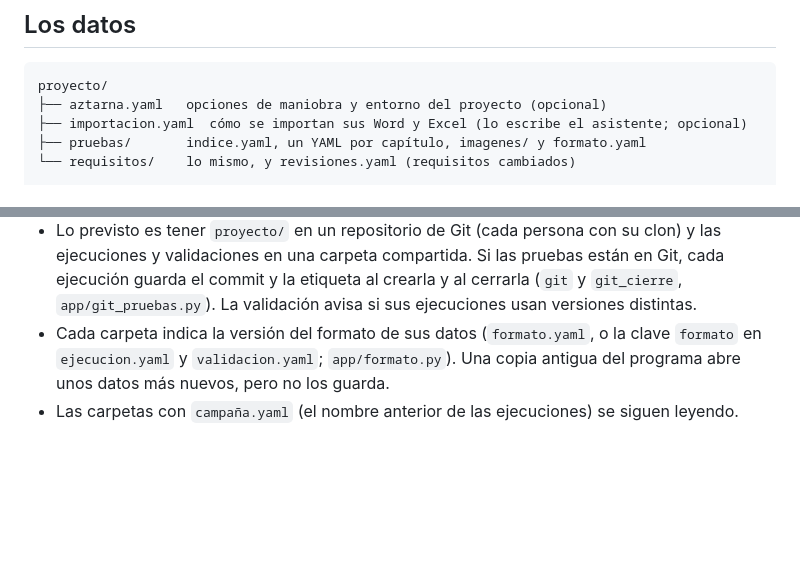
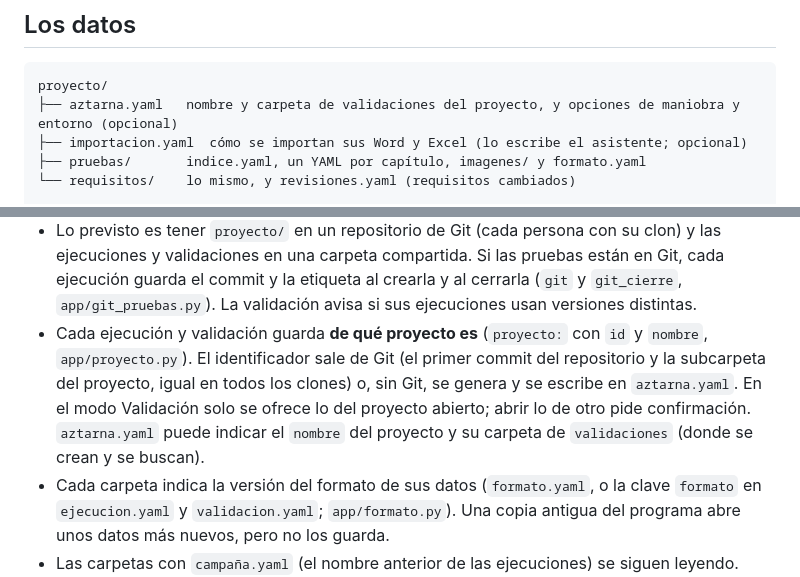
Before and after one commit to goros1993/Aztarna, a Markdown page: README.md, 2 parts joined by grey strips. GitHub-like rendering; blank space fills up the shorter version.

````diff
--- a/README.md
+++ b/README.md
@@ -63,7 +63,7 @@ herramientas.py` las lista y `<orden> --help` explica sus opciones):
 
 ```text
 proyecto/
-├── aztarna.yaml   opciones de maniobra y entorno del proyecto (opcional)
+├── aztarna.yaml   nombre y carpeta de validaciones del proyecto, y opciones de maniobra y entorno (opcional)
 ├── importacion.yaml  cómo se importan sus Word y Excel (lo escribe el asistente; opcional)
 ├── pruebas/       indice.yaml, un YAML por capítulo, imagenes/ y formato.yaml
 └── requisitos/    lo mismo, y revisiones.yaml (requisitos cambiados)
@@ -92,6 +92,13 @@ Validación v2.3/
   pruebas están en Git, cada ejecución guarda el commit y la etiqueta al
   crearla y al cerrarla (`git` y `git_cierre`, `app/git_pruebas.py`). La
   validación avisa si sus ejecuciones usan versiones distintas.
+- Cada ejecución y validación guarda **de qué proyecto es** (`proyecto:` con
+  `id` y `nombre`, `app/proyecto.py`). El identificador sale de Git (el primer
+  commit del repositorio y la subcarpeta del proyecto, igual en todos los
+  clones) o, sin Git, se genera y se escribe en `aztarna.yaml`. En el modo
+  Validación solo se ofrece lo del proyecto abierto; abrir lo de otro pide
+  confirmación. `aztarna.yaml` puede indicar el `nombre` del proyecto y su
+  carpeta de `validaciones` (donde se crean y se buscan).
 - Cada carpeta indica la versión del formato de sus datos (`formato.yaml`, o la
   clave `formato` en `ejecucion.yaml` y `validacion.yaml`; `app/formato.py`).
   Una copia antigua del programa abre unos datos más nuevos, pero no los guarda.
````
Also changed, not shown: CHANGELOG.md (+21 -0 lines), MANUAL.md (+63 -15 lines), docs/manual/01_ventana_edicion.png, docs/manual/08_ejecucion_inicio.png, docs/manual/35_menu.png, docs/manual/57_otro_proyecto.png (added), 3 other files.
